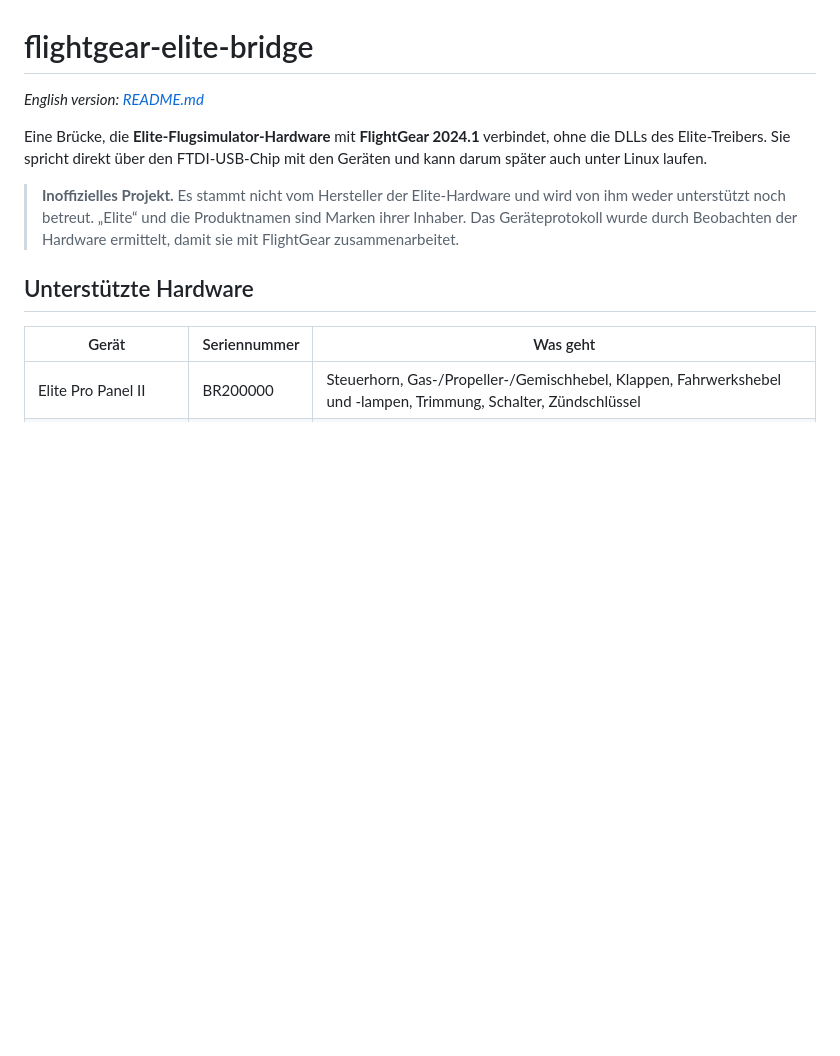
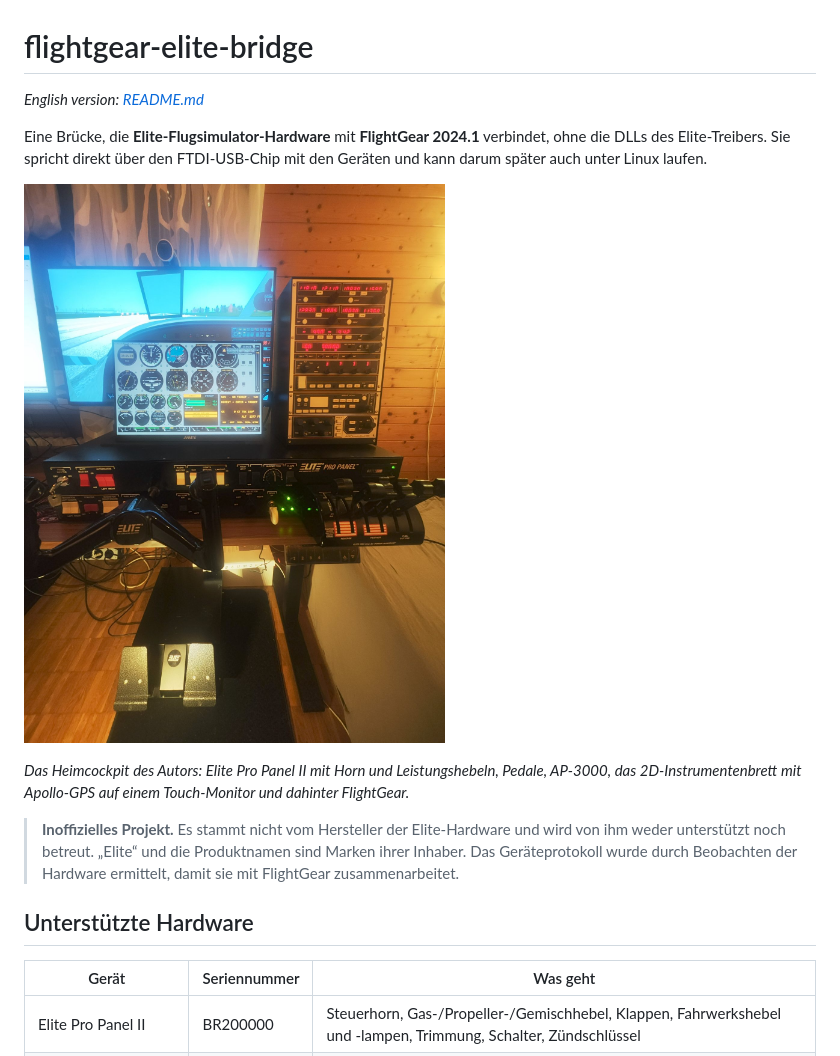
Before and after one commit to hotdobb/flightgear-elite-bridge, a Markdown page: README.de.md, the part around the change. Drawn GitHub-style; pictures changed too: docs/cockpit.jpg (added); blank space fills up the shorter version.

```diff
--- a/README.de.md
+++ b/README.de.md
@@ -5,6 +5,10 @@
 Eine Brücke, die **Elite-Flugsimulator-Hardware** mit **FlightGear 2024.1** verbindet,
 ohne die DLLs des Elite-Treibers. Sie spricht direkt über den FTDI-USB-Chip mit den
 Geräten und kann darum später auch unter Linux laufen.
+
+![Heimcockpit mit Elite Pro Panel II, Pedalen und AP-3000 an FlightGear](docs/cockpit.jpg)
+
+*Das Heimcockpit des Autors: Elite Pro Panel II mit Horn und Leistungshebeln, Pedale, AP-3000, das 2D-Instrumentenbrett mit Apollo-GPS auf einem Touch-Monitor und dahinter FlightGear.*
 
 > **Inoffizielles Projekt.** Es stammt nicht vom Hersteller der Elite-Hardware und wird
 > von ihm weder unterstützt noch betreut. „Elite“ und die Produktnamen sind Marken ihrer
```
Also changed, not shown: README.md (+4 -0 lines), 1 other file.
